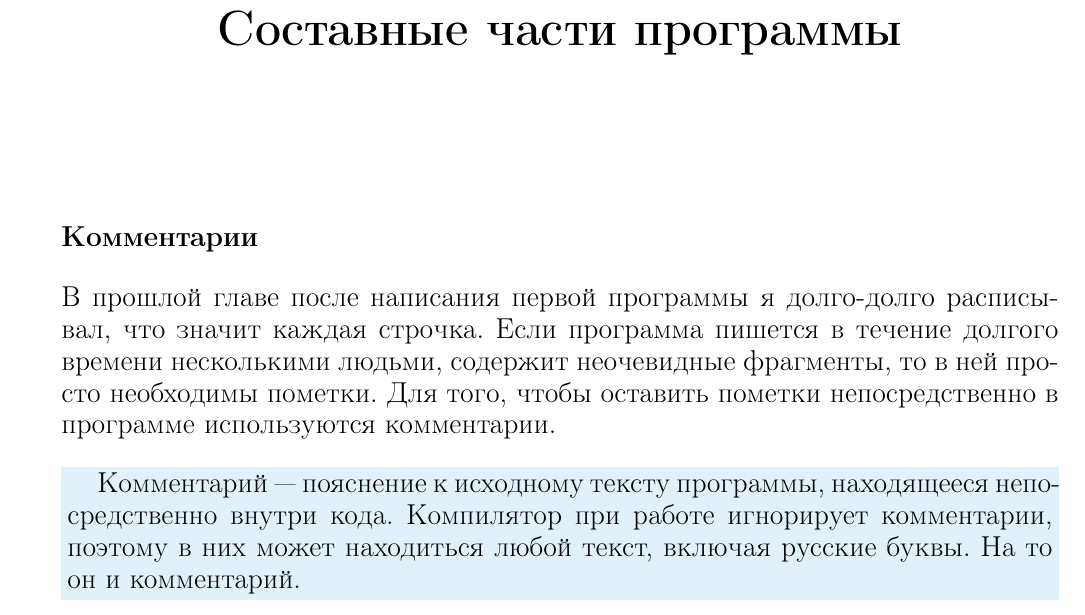
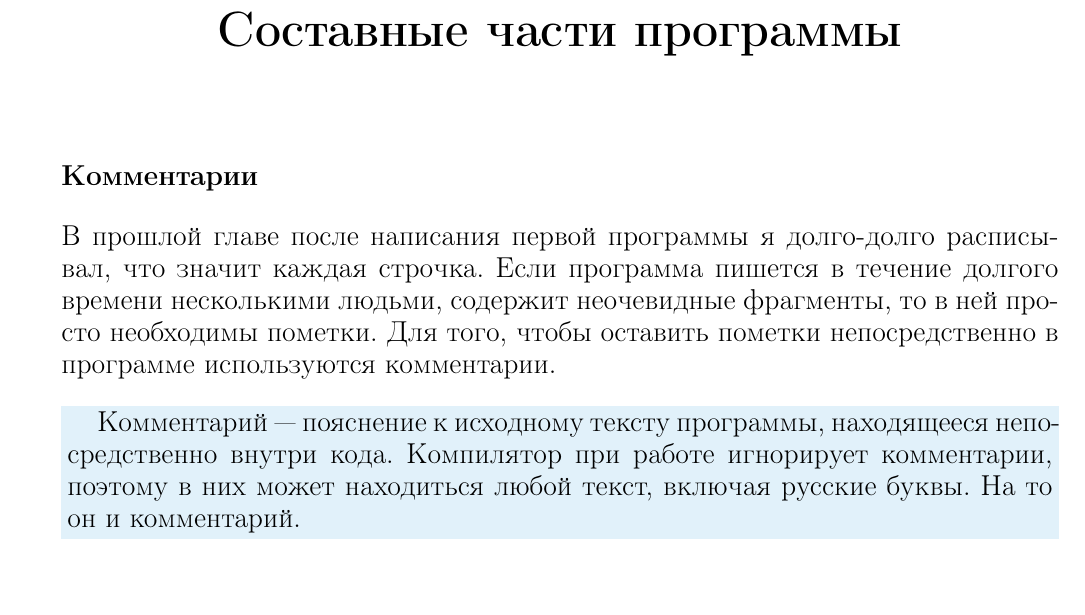
Before and after one commit to VestnikRecensii/Texts, a LaTeX document (Developerslife/cpp/1.tex, which reads Developerslife/cpp/common.tex): part of page 1 of 2, cut so that both start at the same text. Compiled offline with pdfLaTeX.

Commit message:
chapter title improved

```diff
--- a/Developerslife/cpp/1.tex
+++ b/Developerslife/cpp/1.tex
@@ -4,9 +4,7 @@
 \begin{document}
 \input{fontsize}
 
-\title{\textbf{\Huge Составные части программы}}
-\author{}
-\date{}
+\chaptertitle{Составные части программы}
 
 \maketitle
 
--- a/Developerslife/cpp/common.tex
+++ b/Developerslife/cpp/common.tex
@@ -68,3 +68,10 @@
 \newcommand{\cppword}[1]{
 {\sethlcolor{lightcyan}\hl{#1}}
 }
+
+\newcommand{\chaptertitle}[1]{
+	\setlength{\voffset}{-7ex}
+	\title{\textbf{\Huge #1}}
+	\author{\vspace{-1ex}}
+	\date{\vspace{-7ex}}
+}
```
Also changed, not shown: Developerslife/cpp/0.tex (+1 -3 lines).
